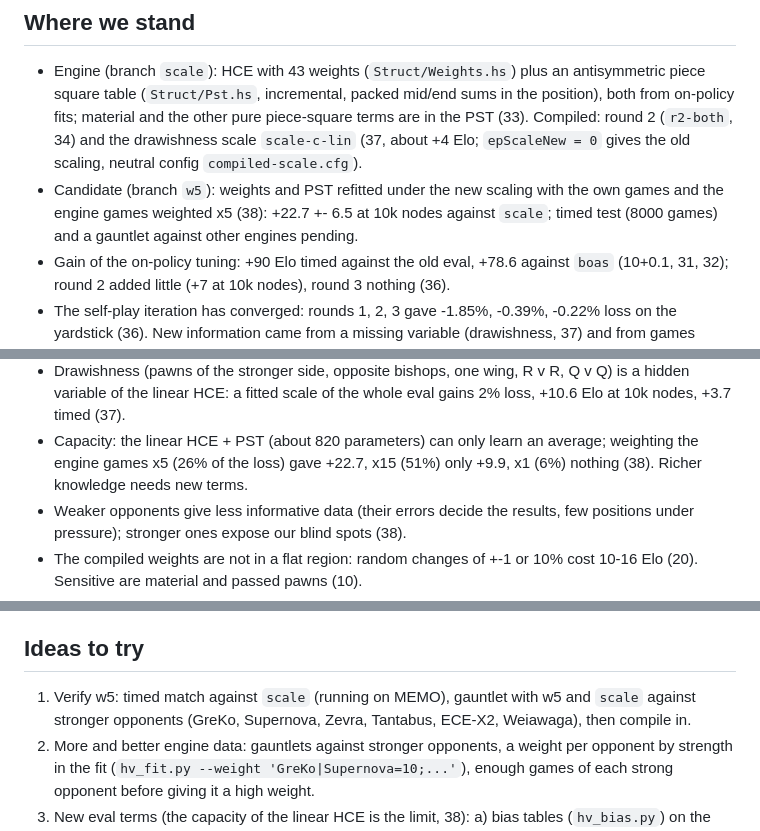
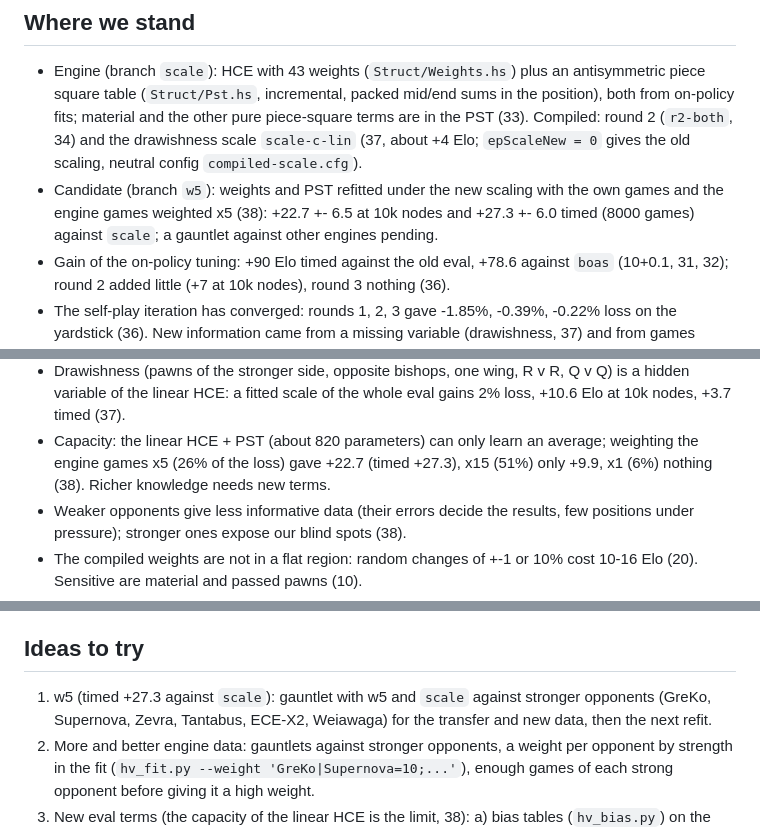
Before and after one commit to nionita/Barbarossa, a Markdown page: TUNING.md, 3 parts joined by grey strips. Rendered like a GitHub page.

```diff
--- a/TUNING.md
+++ b/TUNING.md
@@ -14,8 +14,8 @@ BarbarossaTuning (`README.md`, section "On-policy tuning of the HCE").
   scale `scale-c-lin` (37, about +4 Elo; `epScaleNew = 0` gives the old scaling, neutral config
   `compiled-scale.cfg`).
 - Candidate (branch `w5`): weights and PST refitted under the new scaling with the own games and the engine
-  games weighted x5 (38): +22.7 +- 6.5 at 10k nodes against `scale`; timed test (8000 games) and a gauntlet
-  against other engines pending.
+  games weighted x5 (38): +22.7 +- 6.5 at 10k nodes and +27.3 +- 6.0 timed (8000 games) against `scale`;
+  a gauntlet against other engines pending.
 - Gain of the on-policy tuning: +90 Elo timed against the old eval, +78.6 against `boas` (10+0.1, 31, 32);
   round 2 added little (+7 at 10k nodes), round 3 nothing (36).
 - The self-play iteration has converged: rounds 1, 2, 3 gave -1.85%, -0.39%, -0.22% loss on the yardstick
@@ -55,7 +55,7 @@ BarbarossaTuning (`README.md`, section "On-policy tuning of the HCE").
 - Drawishness (pawns of the stronger side, opposite bishops, one wing, R v R, Q v Q) is a hidden variable of the
   linear HCE: a fitted scale of the whole eval gains 2% loss, +10.6 Elo at 10k nodes, +3.7 timed (37).
 - Capacity: the linear HCE + PST (about 820 parameters) can only learn an average; weighting the engine games
-  x5 (26% of the loss) gave +22.7, x15 (51%) only +9.9, x1 (6%) nothing (38). Richer knowledge needs new terms.
+  x5 (26% of the loss) gave +22.7 (timed +27.3), x15 (51%) only +9.9, x1 (6%) nothing (38). Richer knowledge needs new terms.
 - Weaker opponents give less informative data (their errors decide the results, few positions under
   pressure); stronger ones expose our blind spots (38).
 - The compiled weights are not in a flat region: random changes of +-1 or 10% cost 10-16 Elo (20). Sensitive
@@ -88,8 +88,8 @@ BarbarossaTuning (`README.md`, section "On-policy tuning of the HCE").
 
 ## Ideas to try
 
-1. Verify w5: timed match against `scale` (running on MEMO), gauntlet with w5 and `scale` against stronger
-   opponents (GreKo, Supernova, Zevra, Tantabus, ECE-X2, Weiawaga), then compile in.
+1. w5 (timed +27.3 against `scale`): gauntlet with w5 and `scale` against stronger opponents (GreKo,
+   Supernova, Zevra, Tantabus, ECE-X2, Weiawaga) for the transfer and new data, then the next refit.
 2. More and better engine data: gauntlets against stronger opponents, a weight per opponent by strength in the
    fit (`hv_fit.py --weight 'GreKo|Supernova=10;...'`), enough games of each strong opponent before giving it
    a high weight.
```
Also changed, not shown: TUNING-HISTORY.md (+3 -2 lines).
